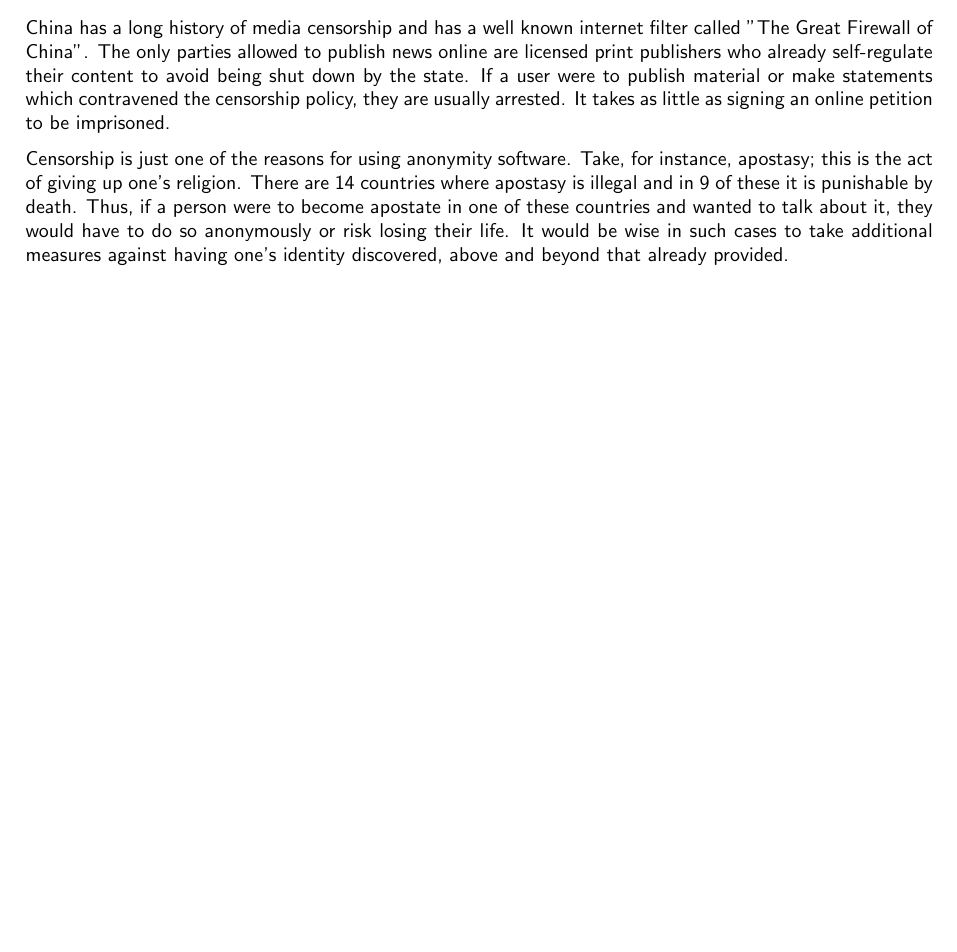
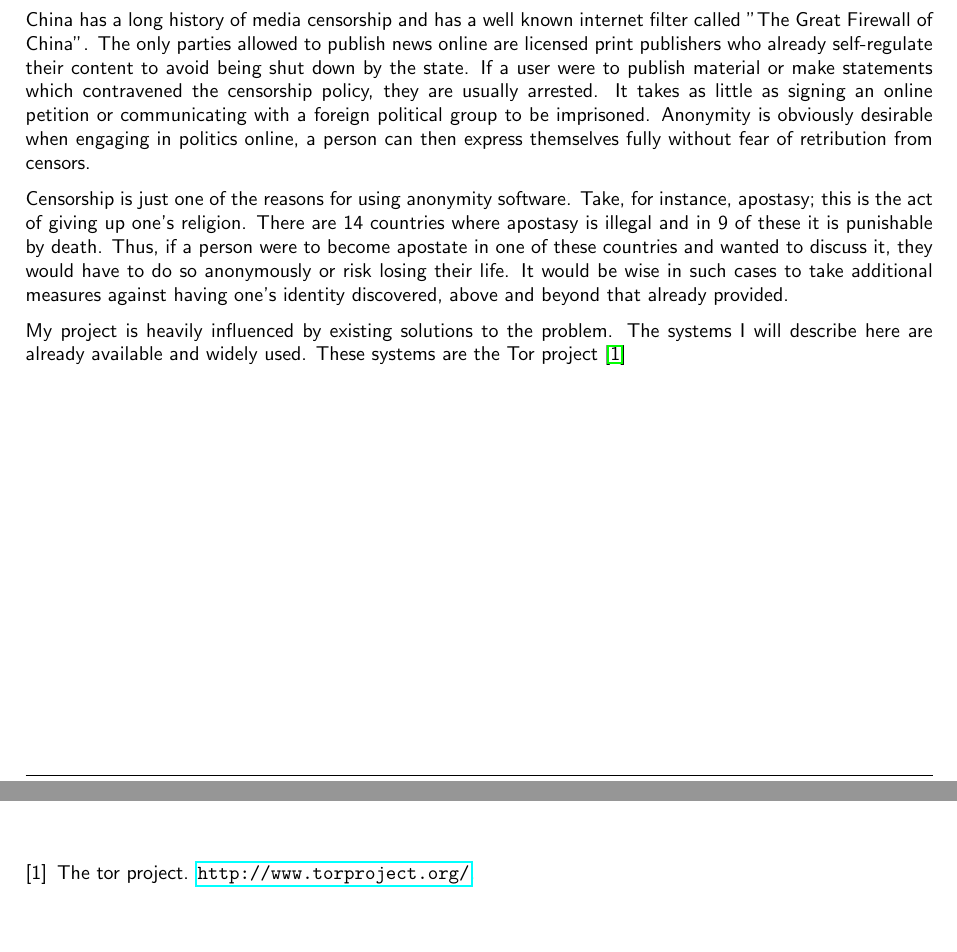
Before and after one commit to LukeusMaximus/shadow-p2p, a LaTeX thesis (docs/thesis.tex): part of page 24 of 37 before the commit and two parts of pages 24 and 35 of 37 after it, the two joined at a grey line, cut so that both start at the same text, the shorter picture padded with empty space. Compiled offline with pdfLaTeX; a LaTeX package or settings file that is missing is left out.

Commit message:
Added citation to thesis.

```diff
--- a/docs/thesis.tex
+++ b/docs/thesis.tex
@@ -15,6 +15,7 @@
                       year={2013} ]{thesis}
 
 \usepackage{parskip}
+\usepackage{natbib}
 \begin{document}
 
 
@@ -283,15 +285,17 @@ I argue that there is a use for a higher level of anonymity. On this basis, I ha
 %   Why is selected approach important / interesting
 % Central challenges and why they are significant
 
-% Needs sorting
+% Why is there a need / who will benefit
 
 There is a need for anonymity solutions in Internet society. In some places, the rise of the Internet has allowed its users to circumvent censorship measures present in their country. Where before only the public media needed controlling to prevent the disemination of information, now any user is able to spread news far and wide that a pro-censorship government would otherwise be able to hush. Those users responsible for disseminating information that would otherwise be censored are usually subject to litigation. Obviously, those individuals would be keen to avoid the law.
 
-China has a long history of media censorship and has a well known internet filter called "The Great Firewall of China". The only parties allowed to publish news online are licensed print publishers who already self-regulate their content to avoid being shut down by the state. If a user were to publish material or make statements which contravened the censorship policy, they are usually arrested. It takes as little as signing an online petition to be imprisoned.
+China has a long history of media censorship and has a well known internet filter called "The Great Firewall of China". The only parties allowed to publish news online are licensed print publishers who already self-regulate their content to avoid being shut down by the state. If a user were to publish material or make statements which contravened the censorship policy, they are usually arrested. It takes as little as signing an online petition or communicating with a foreign political group to be imprisoned. Anonymity is obviously desirable when engaging in politics online, a person can then express themselves fully without fear of retribution from censors.
 
-Censorship is just one of the reasons for using anonymity software. Take, for instance, apostasy; this is the act of giving up one's religion. There are 14 countries where apostasy is illegal and in 9 of these it is punishable by death. Thus, if a person were to become apostate in one of these countries and wanted to talk about it, they would have to do so anonymously or risk losing their life. It would be wise in such cases to take additional measures against having one's identity discovered, above and beyond that already provided.
+Censorship is just one of the reasons for using anonymity software. Take, for instance, apostasy; this is the act of giving up one's religion. There are 14 countries where apostasy is illegal and in 9 of these it is punishable by death. Thus, if a person were to become apostate in one of these countries and wanted to discuss it, they would have to do so anonymously or risk losing their life. It would be wise in such cases to take additional measures against having one's identity discovered, above and beyond that already provided.
 
+% Work project builds on
 
+My project is heavily influenced by existing solutions to the problem. The systems I will describe here are already available and widely used. These systems are the Tor project \cite{Tor}
 
 % -----------------------------------------------------------------------------
 
```
Also changed, not shown: docs/thesis.bib (added, +5 -0 lines), docs/Makefile, docs/thesis.tex (3 more changed lines), 2 other files.
